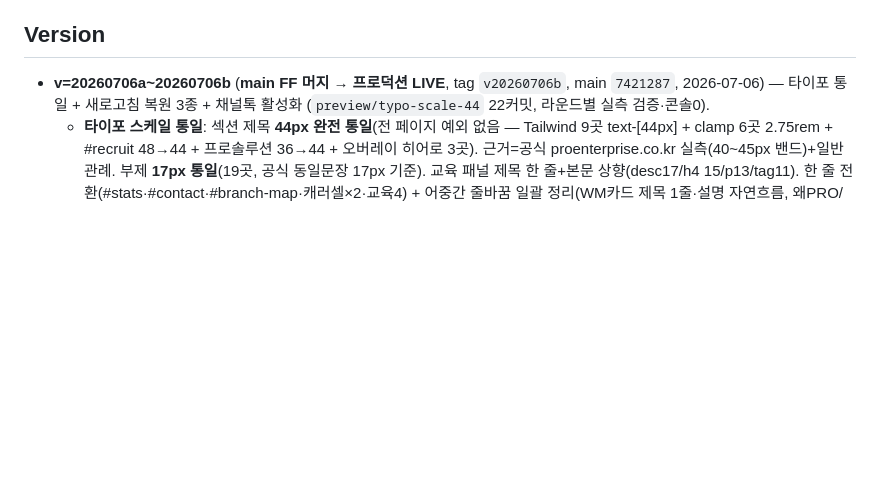
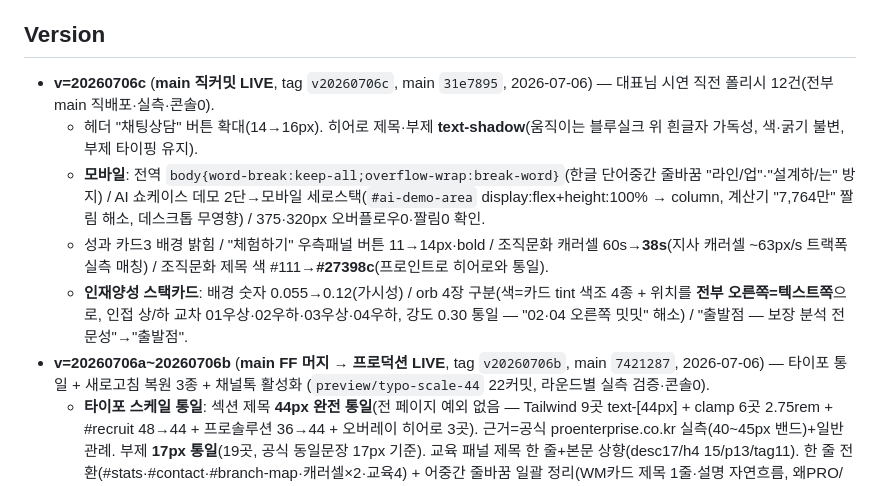
Before and after one commit to proenterpriseai/Pro_ai-branch, a Markdown page: CLAUDE.md, the part around the change. Drawn GitHub-style; blank space fills up the shorter version.

Commit message:
docs(claude): Version v=20260706c 기록 (시연 직전 폴리시 12건)
Co-Authored-By: Claude Opus 4.8 <noreply@anthropic.com>

```diff
--- a/CLAUDE.md
+++ b/CLAUDE.md
@@ -237,6 +237,11 @@ sessionStorage._flag_sol_pdf='true'; location.reload();
 
 ## Version
 
+- **v=20260706c** (**main 직커밋 LIVE**, tag `v20260706c`, main `31e7895`, 2026-07-06) — 대표님 시연 직전 폴리시 12건(전부 main 직배포·실측·콘솔0).
+  - 헤더 "채팅상담" 버튼 확대(14→16px). 히어로 제목·부제 **text-shadow**(움직이는 블루실크 위 흰글자 가독성, 색·굵기 불변, 부제 타이핑 유지).
+  - **모바일**: 전역 `body{word-break:keep-all;overflow-wrap:break-word}`(한글 단어중간 줄바꿈 "라인/업"·"설계하/는" 방지) / AI 쇼케이스 데모 2단→모바일 세로스택(`#ai-demo-area` display:flex+height:100% → column, 계산기 "7,764만" 짤림 해소, 데스크톱 무영향) / 375·320px 오버플로우0·짤림0 확인.
+  - 성과 카드3 배경 밝힘 / "체험하기" 우측패널 버튼 11→14px·bold / 조직문화 캐러셀 60s→**38s**(지사 캐러셀 ~63px/s 트랙폭 실측 매칭) / 조직문화 제목 색 #111→**#27398c**(프로인트로 히어로와 통일).
+  - **인재양성 스택카드**: 배경 숫자 0.055→0.12(가시성) / orb 4장 구분(색=카드 tint 색조 4종 + 위치를 **전부 오른쪽=텍스트쪽**으로, 인접 상/하 교차 01우상·02우하·03우상·04우하, 강도 0.30 통일 — "02·04 오른쪽 밋밋" 해소) / "출발점 — 보장 분석 전문성"→"출발점".
 - **v=20260706a~20260706b** (**main FF 머지 → 프로덕션 LIVE**, tag `v20260706b`, main `7421287`, 2026-07-06) — 타이포 통일 + 새로고침 복원 3종 + 채널톡 활성화 (`preview/typo-scale-44` 22커밋, 라운드별 실측 검증·콘솔0).
   - **타이포 스케일 통일**: 섹션 제목 **44px 완전 통일**(전 페이지 예외 없음 — Tailwind 9곳 text-[44px] + clamp 6곳 2.75rem + #recruit 48→44 + 프로솔루션 36→44 + 오버레이 히어로 3곳). 근거=공식 proenterprise.co.kr 실측(40~45px 밴드)+일반 관례. 부제 **17px 통일**(19곳, 공식 동일문장 17px 기준). 교육 패널 제목 한 줄+본문 상향(desc17/h4 15/p13/tag11). 한 줄 전환(#stats·#contact·#branch-map·캐러셀×2·교육4) + 어중간 줄바꿈 일괄 정리(WM카드 제목 1줄·설명 자연흐름, 왜PRO/승격/조직문화/파트너 지정 위치 개행). 성과 카드 라벨 18px·"2억 9,242만" 정정·카드3 배경 밝힘(#224075→#33619b). 3원칙 카드 이너 `h-full`(하단 베젤 6px 균일). 파트너 레일 20px·"보케어"(BOCARE 제거)·AFPK 국내공인재무설계사. 카드02 펀치라인("고객은 이미 우리를 알고 있습니다").
   - **F5 복원 3종**(전략실장 지적): ①메인 스크롤(`scrollRestoration=manual`+sessionStorage `proai_scrollY`+rAF 루프 2.5s, 섹션 해시 잔재에도 동작—오버레이 해시만 제외) ②오버레이 재개방(해시 매핑 ceo/prosolution/pro-intro/talent + 내부 scrollTop `proai_overlayScroll`, 직접 URL 진입도 열림) ③복원 전 메인 플래시 가림막(head 인라인 `pro-restore-pending`, 첫 적용 즉시 `__proReveal()`, failsafe 1800ms). +헤더 포커스 링 blur(F5 후 흰 네모=UA focus ring, 로드 시 nav 내부만 해제·Tab 접근성 유지).
```
